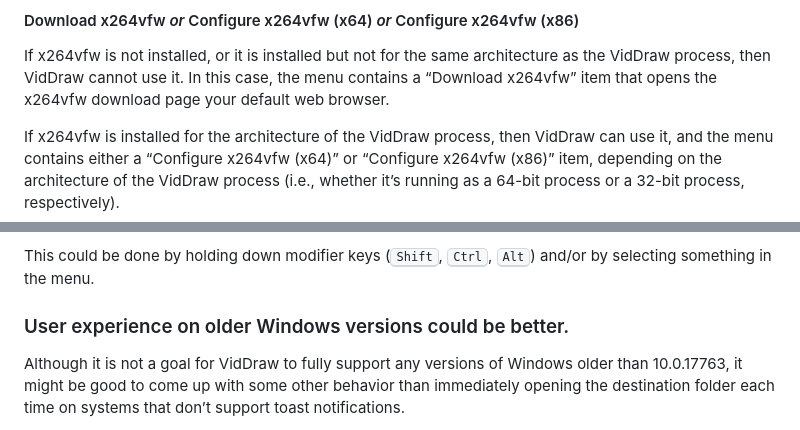
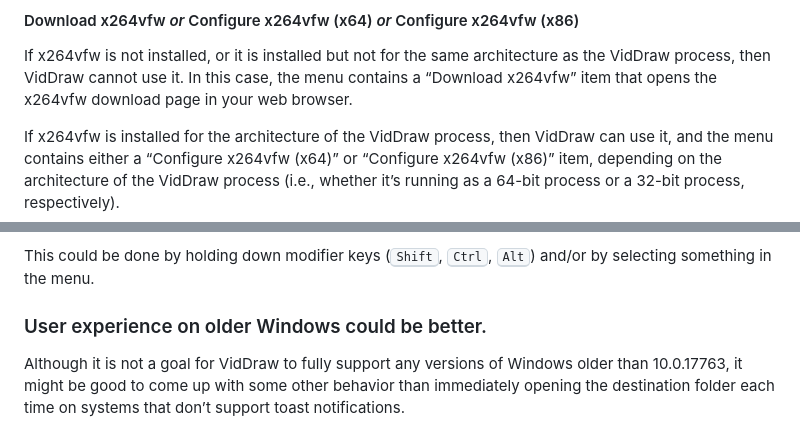
Before and after one commit to EliahKagan/VidDraw, a Markdown page: README.md, 2 parts joined by grey strips. GitHub-like rendering.

```diff
--- a/README.md
+++ b/README.md
@@ -387,7 +387,7 @@ further videos VidDraw saves, even during the same run of the program.)
 If x264vfw is not installed, or it is installed but not for the same
 architecture as the VidDraw process, then VidDraw cannot use it. In this case,
 the menu contains a &ldquo;Download x264vfw&rdquo; item that opens the x264vfw
-download page your default web browser.
+download page in your web browser.
 
 If x264vfw is installed for the architecture of the VidDraw process, then
 VidDraw can use it, and the menu contains either a &ldquo;Configure x264vfw
@@ -499,7 +499,7 @@ Being able to vary the pen&rsquo;s size would make drawing more fun.
 This could be done by holding down modifier keys (<kbd>Shift</kbd>,
 <kbd>Ctrl</kbd>, <kbd>Alt</kbd>) and/or by selecting something in the menu.
 
-### User experience on older Windows versions could be better.
+### User experience on older Windows could be better.
 
 Although it is not a goal for VidDraw to fully support any versions of Windows
 older than 10.0.17763, it might be good to come up with some other behavior
```
Also changed, not shown: other parts of README.md (+11 -11 lines), doc/menu.png (added), 4 other files.
